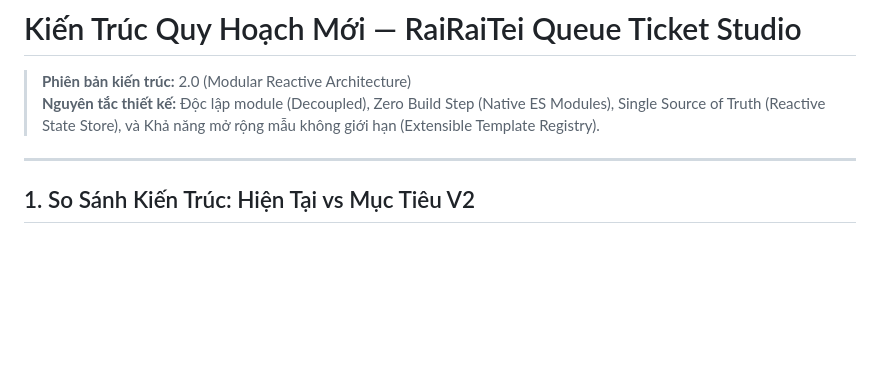
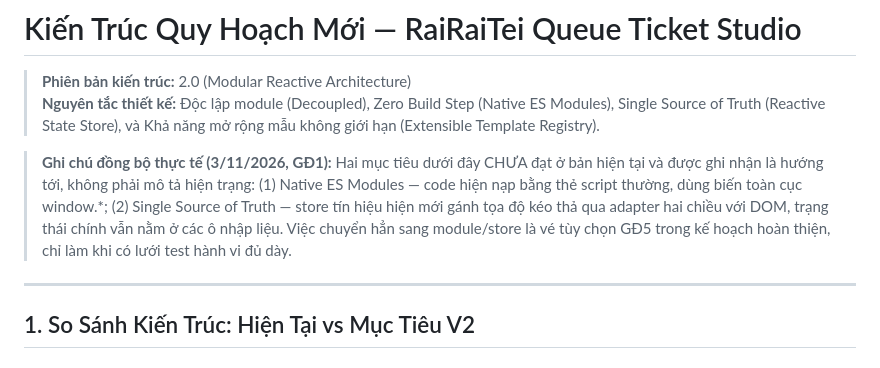
Before and after one commit to hoangvandat8679-dot/RaiRaiTei-Queue-Ticket, a Markdown page: Work/architecture.md, the part around the change. Rendered like a GitHub page; blank space fills up the shorter version.

```diff
--- a/Work/architecture.md
+++ b/Work/architecture.md
@@ -2,6 +2,8 @@
 
 > **Phiên bản kiến trúc:** 2.0 (Modular Reactive Architecture)
 > **Nguyên tắc thiết kế:** Độc lập module (Decoupled), Zero Build Step (Native ES Modules), Single Source of Truth (Reactive State Store), và Khả năng mở rộng mẫu không giới hạn (Extensible Template Registry).
+
+> **Ghi chú đồng bộ thực tế (3/11/2026, GĐ1):** Hai mục tiêu dưới đây CHƯA đạt ở bản hiện tại và được ghi nhận là hướng tới, không phải mô tả hiện trạng: (1) Native ES Modules — code hiện nạp bằng thẻ script thường, dùng biến toàn cục window.*; (2) Single Source of Truth — store tín hiệu hiện mới gánh tọa độ kéo thả qua adapter hai chiều với DOM, trạng thái chính vẫn nằm ở các ô nhập liệu. Việc chuyển hẳn sang module/store là vé tùy chọn GĐ5 trong kế hoạch hoàn thiện, chỉ làm khi có lưới test hành vi đủ dày.
 
 ---
 
```
Also changed, not shown: CHANGELOG.md (added, +11 -0 lines), README.md (+7 -0 lines).
